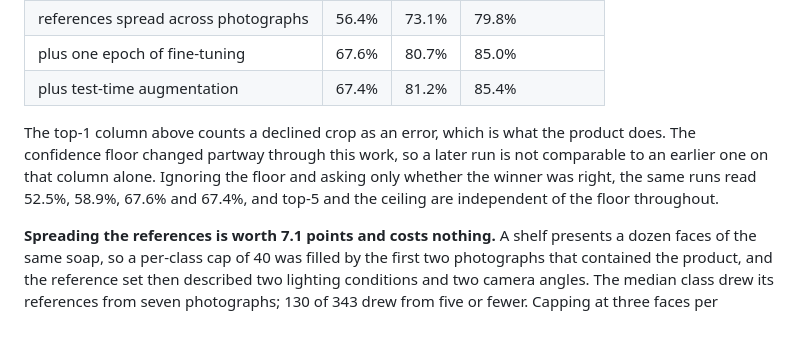
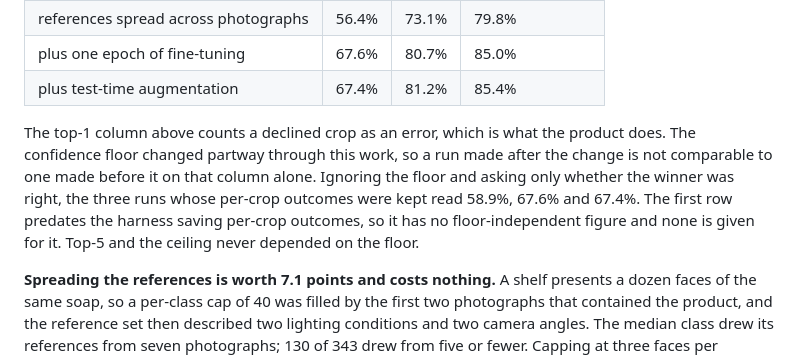
Before and after one commit to ayaan-gupta/kart, a Markdown page: server/eval/SHELVES.md, the part around the change. Drawn GitHub-style; blank space fills up the shorter version.

Commit message:
docs(eval): drop a floor-independent figure that was never computed
The ensemble commit quoted four floor-independent top-1 readings. Only three exist: the first
configuration was run before the harness kept per-crop outcomes, so there is nothing to recompute
it from. The number stated for it was not measured.

```diff
--- a/server/eval/SHELVES.md
+++ b/server/eval/SHELVES.md
@@ -56,10 +56,11 @@ the catalog holds, using one encoder (SigLIP-B/16) and the shipped fusion.
 | plus test-time augmentation | 67.4% | 81.2% | 85.4% |
 
 The top-1 column above counts a declined crop as an error, which is what the product does. The
-confidence floor changed partway through this work, so a later run is not comparable to an
-earlier one on that column alone. Ignoring the floor and asking only whether the winner was
-right, the same runs read 52.5%, 58.9%, 67.6% and 67.4%, and top-5 and the ceiling are
-independent of the floor throughout.
+confidence floor changed partway through this work, so a run made after the change is not
+comparable to one made before it on that column alone. Ignoring the floor and asking only whether
+the winner was right, the three runs whose per-crop outcomes were kept read 58.9%, 67.6% and
+67.4%. The first row predates the harness saving per-crop outcomes, so it has no floor-independent
+figure and none is given for it. Top-5 and the ceiling never depended on the floor.
 
 **Spreading the references is worth 7.1 points and costs nothing.** A shelf presents a dozen
 faces of the same soap, so a per-class cap of 40 was filled by the first two photographs that
```
